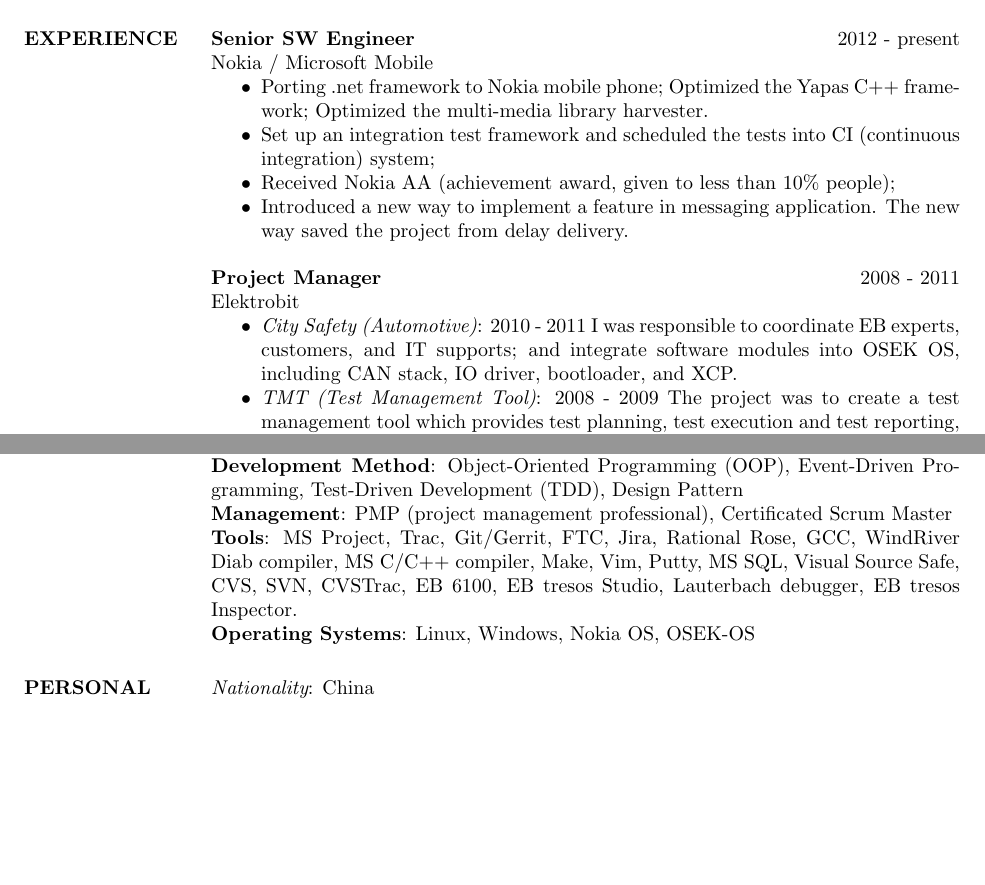
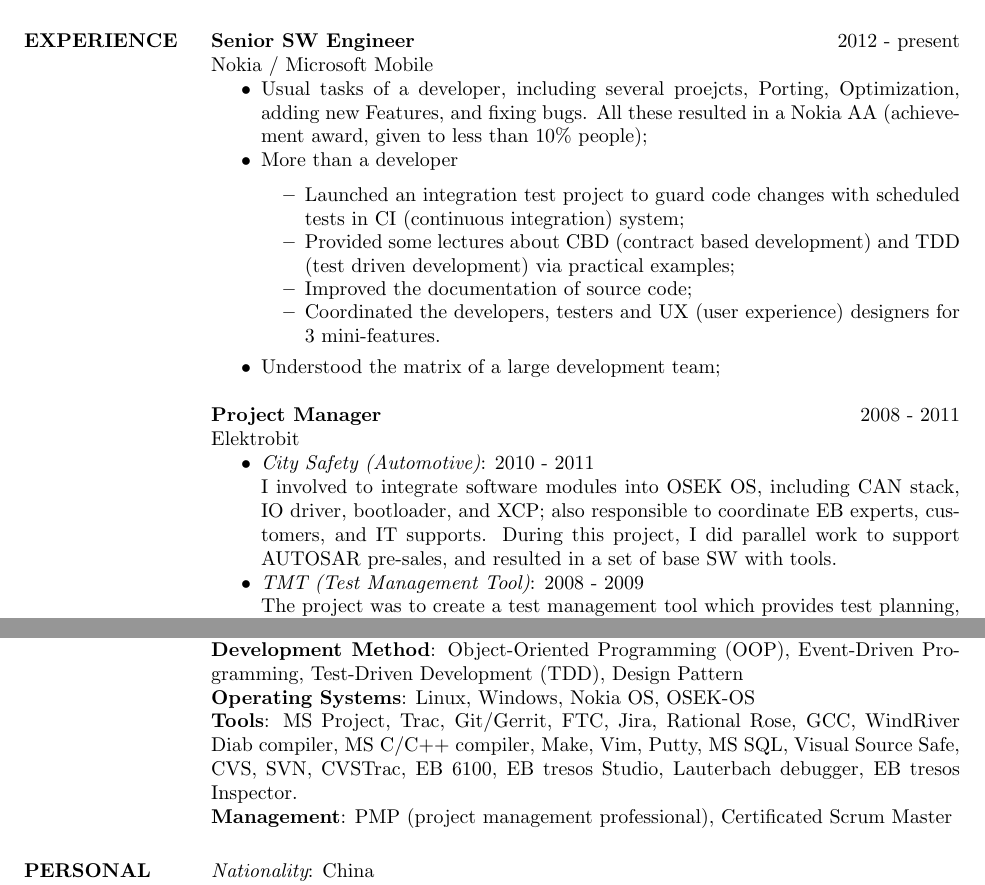
Before and after one commit to ChandlerLiu3/asir, a LaTeX CV (ecu.tex, which reads short-experience.tex, skills.tex): two parts of pages 1 and 2 of 2, joined at a grey line, cut so that both start at the same text, the shorter picture padded with empty space. Compiled offline with pdfLaTeX.

Commit message:
better description of nokia experience

```diff
--- a/short-experience.tex
+++ b/short-experience.tex
@@ -3,24 +3,34 @@
 \textbf{Senior SW Engineer} \hfill 2012 - present\\
         Nokia / Microsoft Mobile
         \begin{itemize}  \itemsep -2pt % reduce space between items
-        \item Porting .net framework to Nokia mobile phone;
-        Optimized the Yapas C++ framework;
-        Optimized the multi-media library harvester.
-        \item Set up an integration test framework
-        and scheduled the tests into CI (continuous integration) system;
-        \item Received Nokia AA (achievement award, given to less than 10\% people);
-        \item Introduced a new way to implement a feature in messaging application.
-        The new way saved the project from delay delivery.
+        \item Usual tasks of a developer, including several proejcts,
+        Porting, Optimization, adding new Features, and fixing bugs.
+        All these resulted in a Nokia AA (achievement award, given to less than 10\% people);
+        % .net framework to Nokia mobile phone;
+        % Optimized the Yapas C++ framework;
+        % Optimized the multi-media library harvester.
+        \item More than a developer
+            \begin{itemize}  \itemsep -2pt
+                \item Launched an integration test project to guard code changes
+                with scheduled tests in CI (continuous integration) system;
+                \item Provided some lectures about CBD (contract based development) and
+                TDD (test driven development) via practical examples;
+                \item Improved the documentation of source code;
+                \item Coordinated the developers, testers and UX (user experience) designers for 3 mini-features.
+            \end{itemize}
+        \item Understood the matrix of a large development team;
         \end{itemize}
 
 \textbf{Project Manager} \hfill 2008 - 2011\\
         Elektrobit
         \begin{itemize}  \itemsep -2pt % reduce space between items
-            \item {\em City Safety (Automotive)}: 2010 - 2011
-                    I was responsible to coordinate EB experts, customers, and IT supports;
-                    and integrate software modules into OSEK OS,
-                    including CAN stack, IO driver, bootloader, and XCP.
-            \item {\em TMT (Test Management Tool)}: 2008 - 2009
+            \item {\em City Safety (Automotive)}: 2010 - 2011 \\
+                    I involved to integrate software modules into OSEK OS,
+                    including CAN stack, IO driver, bootloader, and XCP;
+                    also responsible to coordinate EB experts, customers, and IT supports.
+                    During this project, I did parallel work to support AUTOSAR pre-sales,
+                    and resulted in a set of base SW with tools.
+            \item {\em TMT (Test Management Tool)}: 2008 - 2009 \\
                     The project was to create a test management tool
                     which provides test planning, test execution and test reporting,
                     with a test library, imported or composed by this tool.
--- a/skills.tex
+++ b/skills.tex
@@ -6,10 +6,10 @@ C/C++, Javascript, XML/Html, Makefile, CSS, Shell, Perl, Python, SQL, Scheme\\
                 Event-Driven Programming,
                 Test-Driven Development (TDD),
                 Design Pattern\\
-                \textbf{Management}: PMP (project management professional), Certificated Scrum Master\\
+                \textbf{Operating Systems}: Linux, Windows, Nokia OS, OSEK-OS\\
                 \textbf{Tools}:
                 MS Project, Trac, Git/Gerrit, FTC, Jira, Rational Rose,
                 GCC, WindRiver Diab compiler, MS C/C++ compiler, Make,
                 Vim, Putty, MS SQL, Visual Source Safe, CVS, SVN, CVSTrac,
                 EB 6100, EB tresos Studio, Lauterbach debugger, EB tresos Inspector. \\
-                \textbf{Operating Systems}: Linux, Windows, Nokia OS, OSEK-OS
+                \textbf{Management}: PMP (project management professional), Certificated Scrum Master
```
Also changed, not shown: pdf/ecu.pdf.
